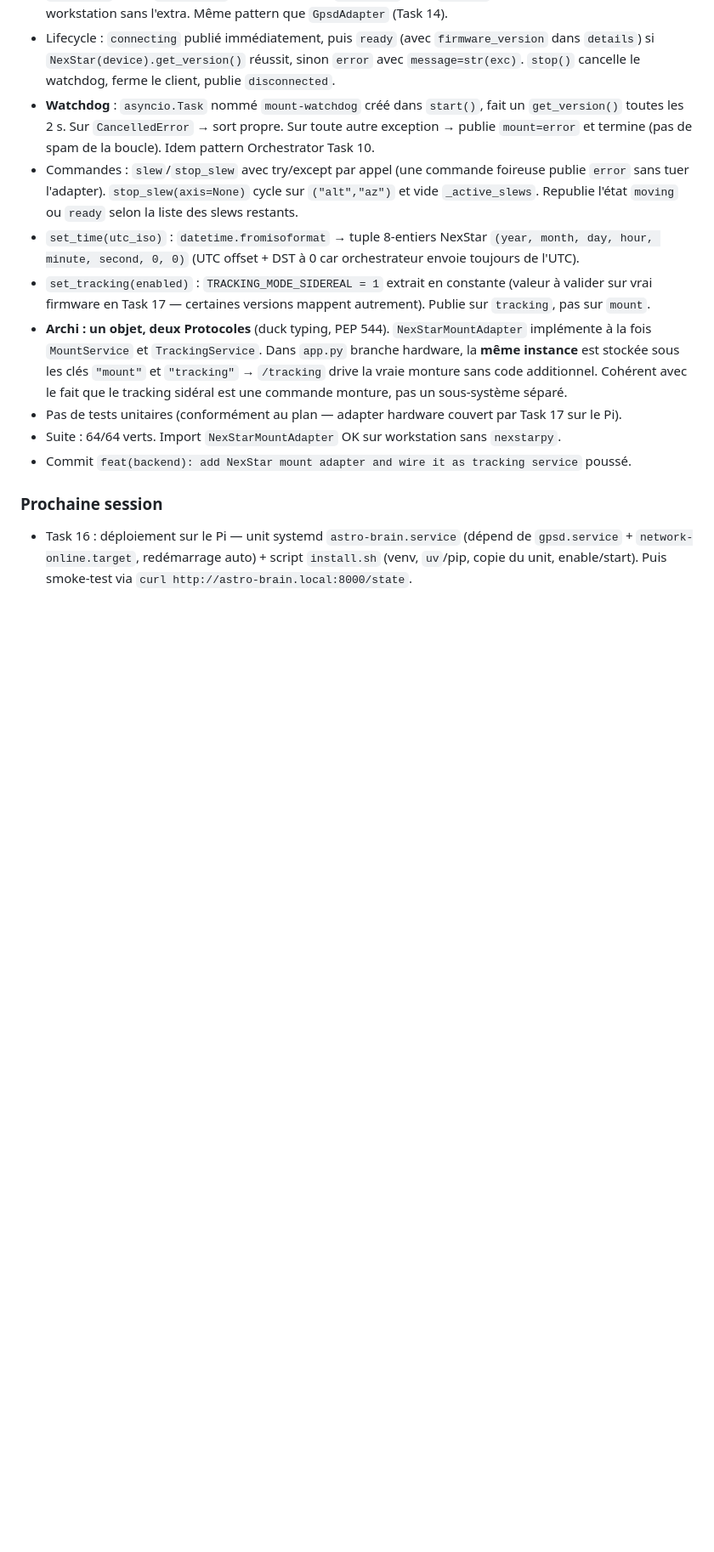
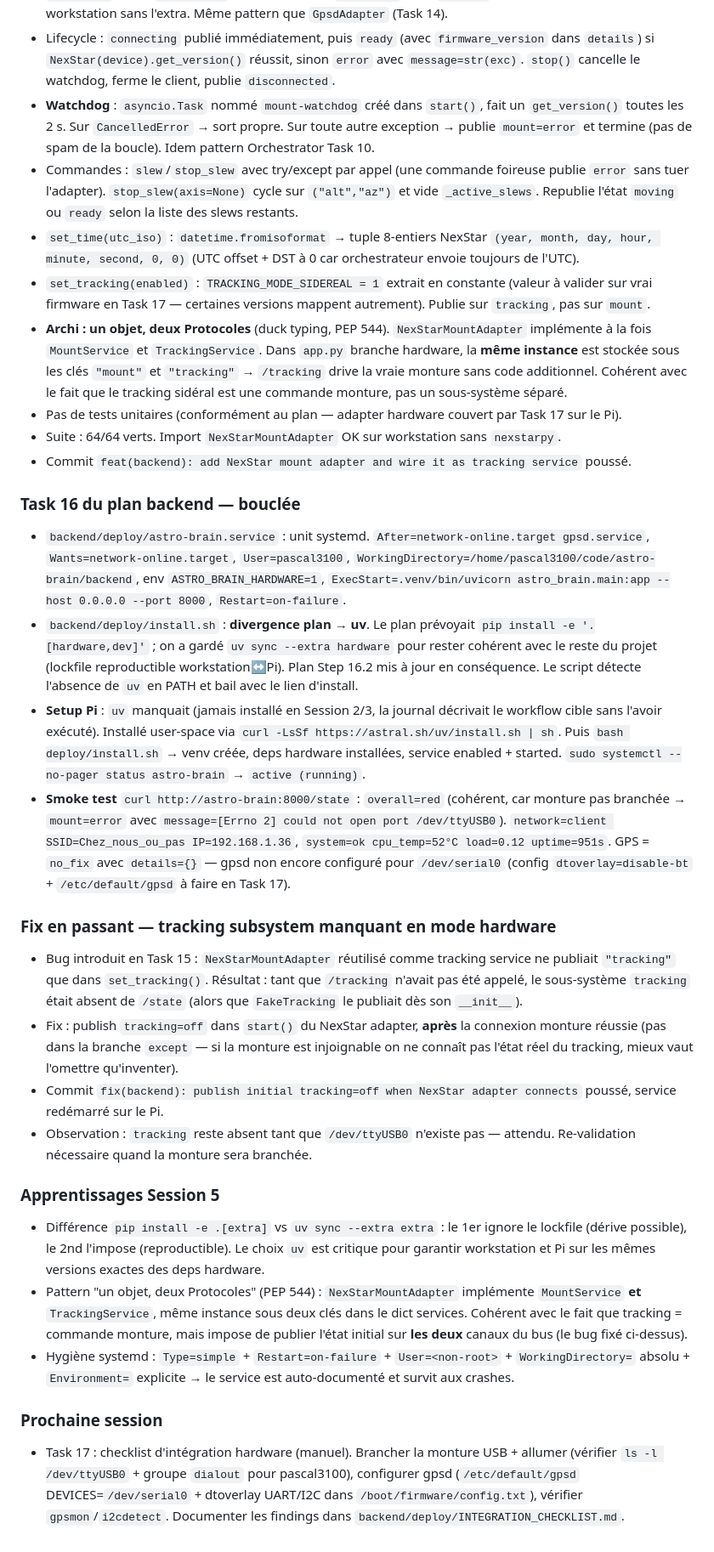
Before and after one commit to Pascal3100/astro-brain, a Markdown page: docs/journal.md, the part around the change. Shown at 85% size. GitHub-like rendering; blank space fills up the shorter version.

Commit message:
docs(journal): log Task 16 (systemd deploy) + tracking init fix
Co-Authored-By: Claude Opus 4.7 <noreply@anthropic.com>

```diff
--- a/docs/journal.md
+++ b/docs/journal.md
@@ -244,5 +244,22 @@ Création de `docs/backlog.md` pour héberger ces réflexions transverses — le
 - Suite : 64/64 verts. Import `NexStarMountAdapter` OK sur workstation sans `nexstarpy`.
 - Commit `feat(backend): add NexStar mount adapter and wire it as tracking service` poussé.
 
+### Task 16 du plan backend — bouclée
+- `backend/deploy/astro-brain.service` : unit systemd. `After=network-online.target gpsd.service`, `Wants=network-online.target`, `User=pascal3100`, `WorkingDirectory=/home/pascal3100/code/astro-brain/backend`, env `ASTRO_BRAIN_HARDWARE=1`, `ExecStart=.venv/bin/uvicorn astro_brain.main:app --host 0.0.0.0 --port 8000`, `Restart=on-failure`.
+- `backend/deploy/install.sh` : **divergence plan → uv**. Le plan prévoyait `pip install -e '.[hardware,dev]'` ; on a gardé `uv sync --extra hardware` pour rester cohérent avec le reste du projet (lockfile reproductible workstation↔Pi). Plan Step 16.2 mis à jour en conséquence. Le script détecte l'absence de `uv` en PATH et bail avec le lien d'install.
+- **Setup Pi** : `uv` manquait (jamais installé en Session 2/3, la journal décrivait le workflow cible sans l'avoir exécuté). Installé user-space via `curl -LsSf https://astral.sh/uv/install.sh | sh`. Puis `bash deploy/install.sh` → venv créée, deps hardware installées, service enabled + started. `sudo systemctl --no-pager status astro-brain` → `active (running)`.
+- **Smoke test** `curl http://astro-brain:8000/state` : `overall=red` (cohérent, car monture pas branchée → `mount=error` avec `message=[Errno 2] could not open port /dev/ttyUSB0`). `network=client SSID=Chez_nous_ou_pas IP=192.168.1.36`, `system=ok cpu_temp=52°C load=0.12 uptime=951s`. GPS = `no_fix` avec `details={}` — gpsd non encore configuré pour `/dev/serial0` (config `dtoverlay=disable-bt` + `/etc/default/gpsd` à faire en Task 17).
+
+### Fix en passant — tracking subsystem manquant en mode hardware
+- Bug introduit en Task 15 : `NexStarMountAdapter` réutilisé comme tracking service ne publiait `"tracking"` que dans `set_tracking()`. Résultat : tant que `/tracking` n'avait pas été appelé, le sous-système `tracking` était absent de `/state` (alors que `FakeTracking` le publiait dès son `__init__`).
+- Fix : publish `tracking=off` dans `start()` du NexStar adapter, **après** la connexion monture réussie (pas dans la branche `except` — si la monture est injoignable on ne connaît pas l'état réel du tracking, mieux vaut l'omettre qu'inventer).
+- Commit `fix(backend): publish initial tracking=off when NexStar adapter connects` poussé, service redémarré sur le Pi.
+- Observation : `tracking` reste absent tant que `/dev/ttyUSB0` n'existe pas — attendu. Re-validation nécessaire quand la monture sera branchée.
+
+### Apprentissages Session 5
+- Différence `pip install -e .[extra]` vs `uv sync --extra extra` : le 1er ignore le lockfile (dérive possible), le 2nd l'impose (reproductible). Le choix `uv` est critique pour garantir workstation et Pi sur les mêmes versions exactes des deps hardware.
+- Pattern "un objet, deux Protocoles" (PEP 544) : `NexStarMountAdapter` implémente `MountService` **et** `TrackingService`, même instance sous deux clés dans le dict services. Cohérent avec le fait que tracking = commande monture, mais impose de publier l'état initial sur **les deux** canaux du bus (le bug fixé ci-dessus).
+- Hygiène systemd : `Type=simple` + `Restart=on-failure` + `User=<non-root>` + `WorkingDirectory=` absolu + `Environment=` explicite → le service est auto-documenté et survit aux crashes.
+
 ### Prochaine session
-- Task 16 : déploiement sur le Pi — unit systemd `astro-brain.service` (dépend de `gpsd.service` + `network-online.target`, redémarrage auto) + script `install.sh` (venv, `uv`/pip, copie du unit, enable/start). Puis smoke-test via `curl http://astro-brain.local:8000/state`.
+- Task 17 : checklist d'intégration hardware (manuel). Brancher la monture USB + allumer (vérifier `ls -l /dev/ttyUSB0` + groupe `dialout` pour pascal3100), configurer gpsd (`/etc/default/gpsd` DEVICES=`/dev/serial0` + dtoverlay UART/I2C dans `/boot/firmware/config.txt`), vérifier `gpsmon`/`i2cdetect`. Documenter les findings dans `backend/deploy/INTEGRATION_CHECKLIST.md`.
```
